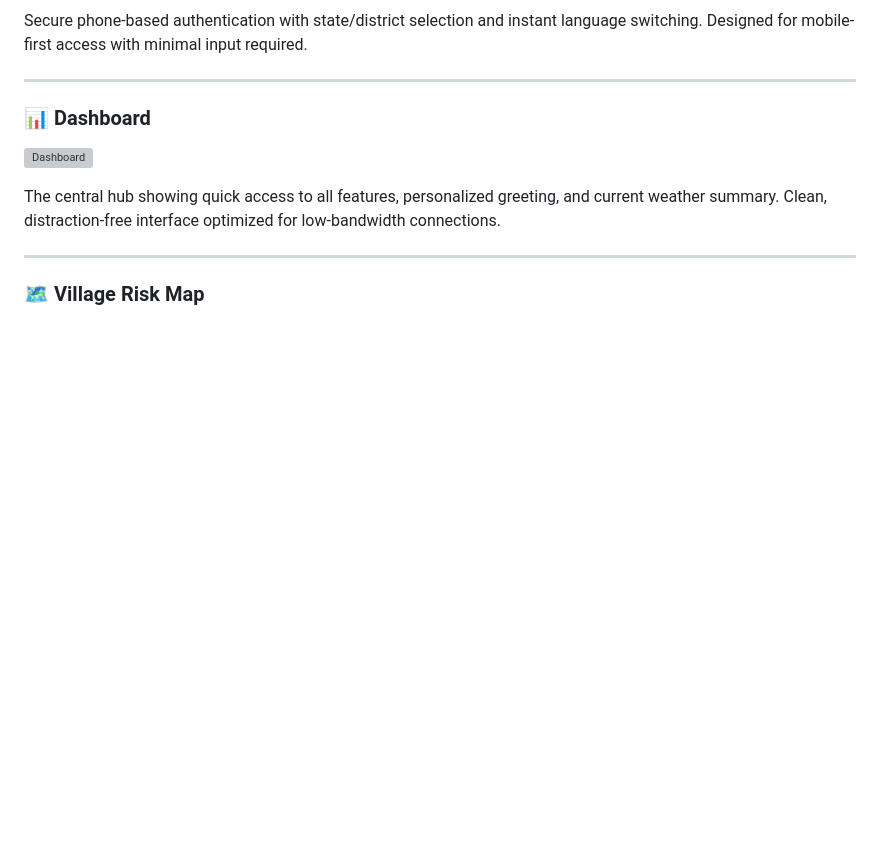
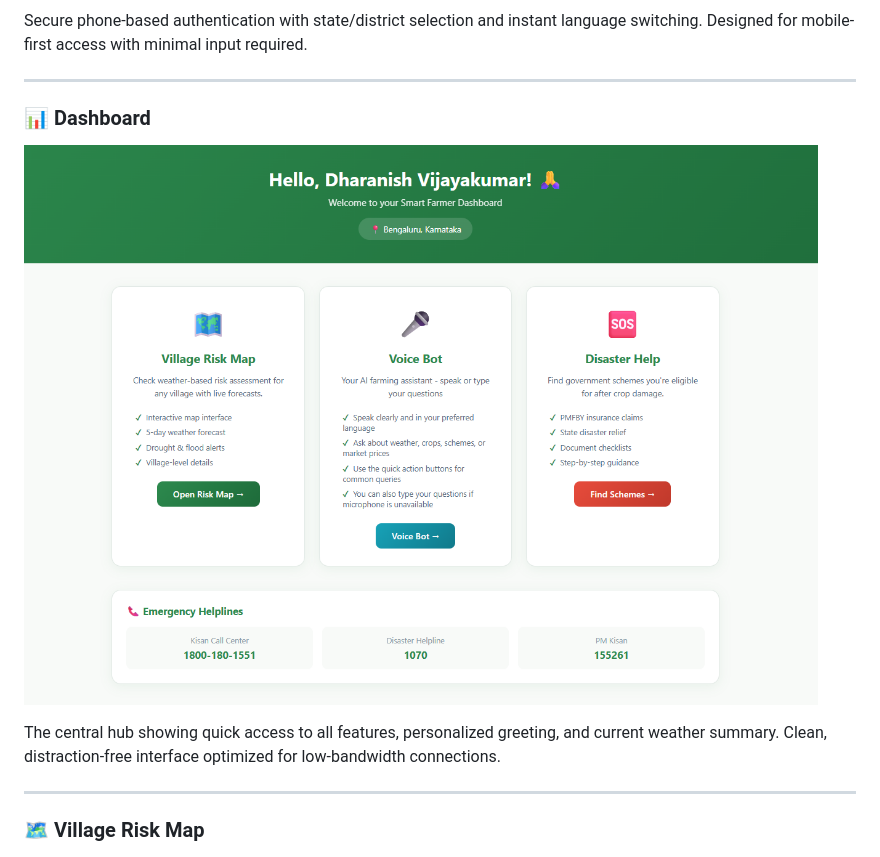
Before and after one commit to dharanishvijayakumar7-lgtm/cropPilot, a Markdown page: README.md, the part around the change. GitHub-like rendering; pictures changed too: screenshots/dasgboard.png (added); blank space fills up the shorter version; grey boxes are pictures that could not be loaded.

```diff
--- a/README.md
+++ b/README.md
@@ -221,7 +221,7 @@ Secure phone-based authentication with state/district selection and instant lang
 ---
 
 ### 📊 Dashboard
-![Dashboard](screenshots/dashboard.png)
+![Dashboard](screenshots/dasgboard.png)
 
 The central hub showing quick access to all features, personalized greeting, and current weather summary. Clean, distraction-free interface optimized for low-bandwidth connections.
 
```
